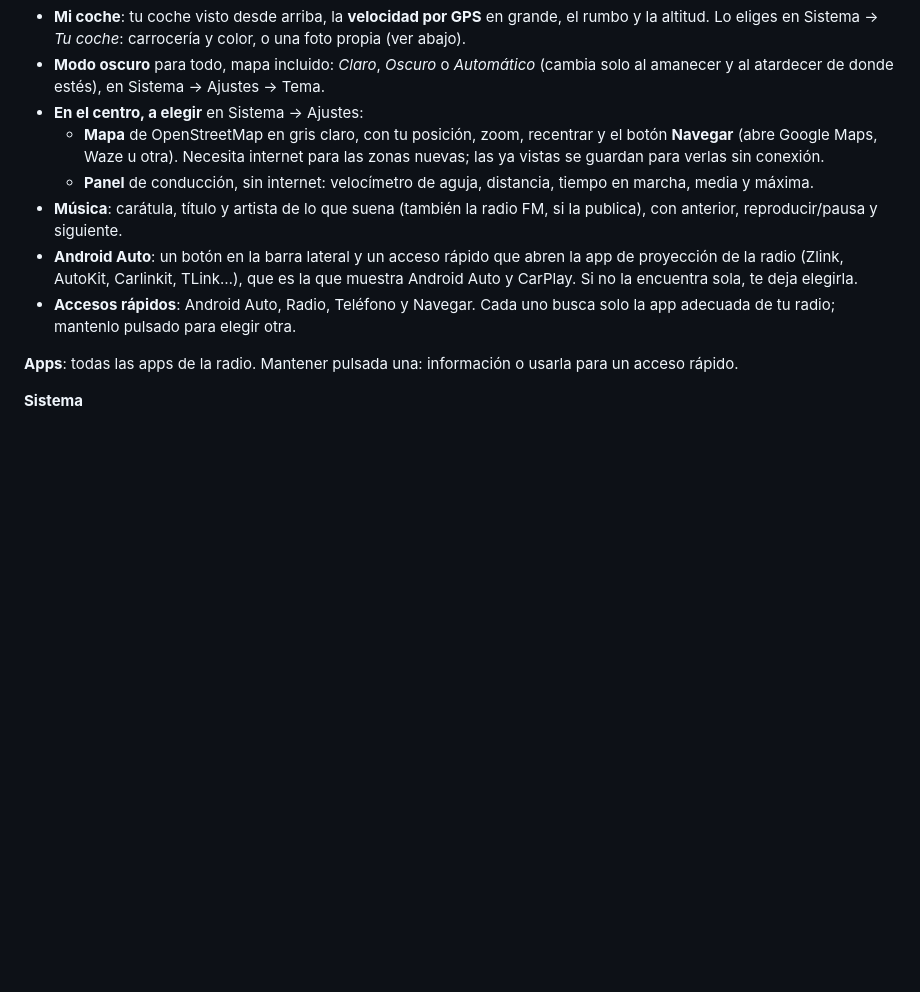
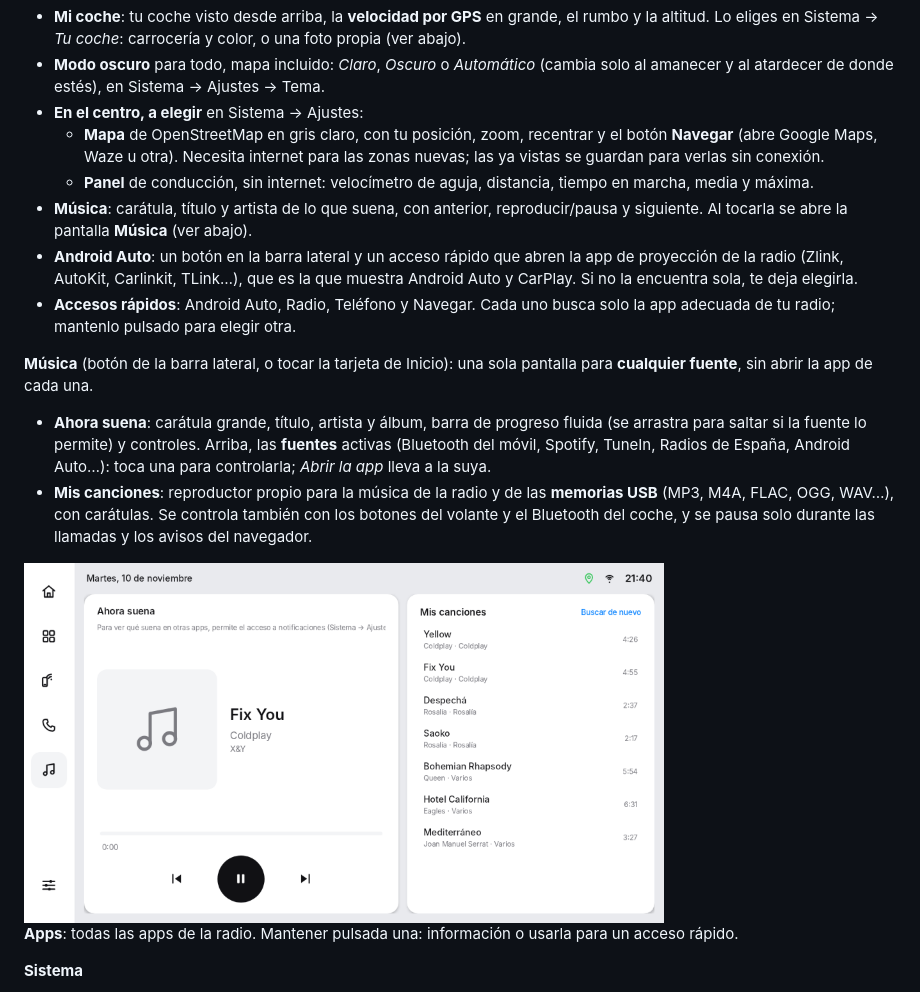
Before and after one commit to Smith-Develop/EdgeOS, a Markdown page: car/README.md, the part around the change. Drawn GitHub-style; pictures changed too: car/docs/musica.png (added); blank space fills up the shorter version.

```diff
--- a/car/README.md
+++ b/car/README.md
@@ -40,13 +40,24 @@ Sistema muestra "layoutlib" en vez del modelo y deja la memoria en blanco, cosas
   - **Mapa** de OpenStreetMap en gris claro, con tu posición, zoom, recentrar y el botón **Navegar** (abre Google
     Maps, Waze u otra). Necesita internet para las zonas nuevas; las ya vistas se guardan para verlas sin conexión.
   - **Panel** de conducción, sin internet: velocímetro de aguja, distancia, tiempo en marcha, media y máxima.
-- **Música**: carátula, título y artista de lo que suena (también la radio FM, si la publica), con anterior,
-  reproducir/pausa y siguiente.
+- **Música**: carátula, título y artista de lo que suena, con anterior, reproducir/pausa y siguiente. Al tocarla se
+  abre la pantalla **Música** (ver abajo).
 - **Android Auto**: un botón en la barra lateral y un acceso rápido que abren la app de proyección de la radio
   (Zlink, AutoKit, Carlinkit, TLink…), que es la que muestra Android Auto y CarPlay. Si no la encuentra sola, te
   deja elegirla.
 - **Accesos rápidos**: Android Auto, Radio, Teléfono y Navegar. Cada uno busca solo la app adecuada de tu radio;
   mantenlo pulsado para elegir otra.
+
+**Música** (botón de la barra lateral, o tocar la tarjeta de Inicio): una sola pantalla para **cualquier fuente**,
+sin abrir la app de cada una.
+- **Ahora suena**: carátula grande, título, artista y álbum, barra de progreso fluida (se arrastra para saltar si
+  la fuente lo permite) y controles. Arriba, las **fuentes** activas (Bluetooth del móvil, Spotify, TuneIn, Radios de
+  España, Android Auto…): toca una para controlarla; *Abrir la app* lleva a la suya.
+- **Mis canciones**: reproductor propio para la música de la radio y de las **memorias USB** (MP3, M4A, FLAC, OGG,
+  WAV…), con carátulas. Se controla también con los botones del volante y el Bluetooth del coche, y se pausa solo
+  durante las llamadas y los avisos del navegador.
+
+<img src="docs/musica.png" width="640" alt="La pantalla Música: lo que suena con su carátula y controles, y la lista de canciones">
 
 **Apps**: todas las apps de la radio. Mantener pulsada una: información o usarla para un acceso rápido.
 
```
Also changed, not shown: 6 other files.
